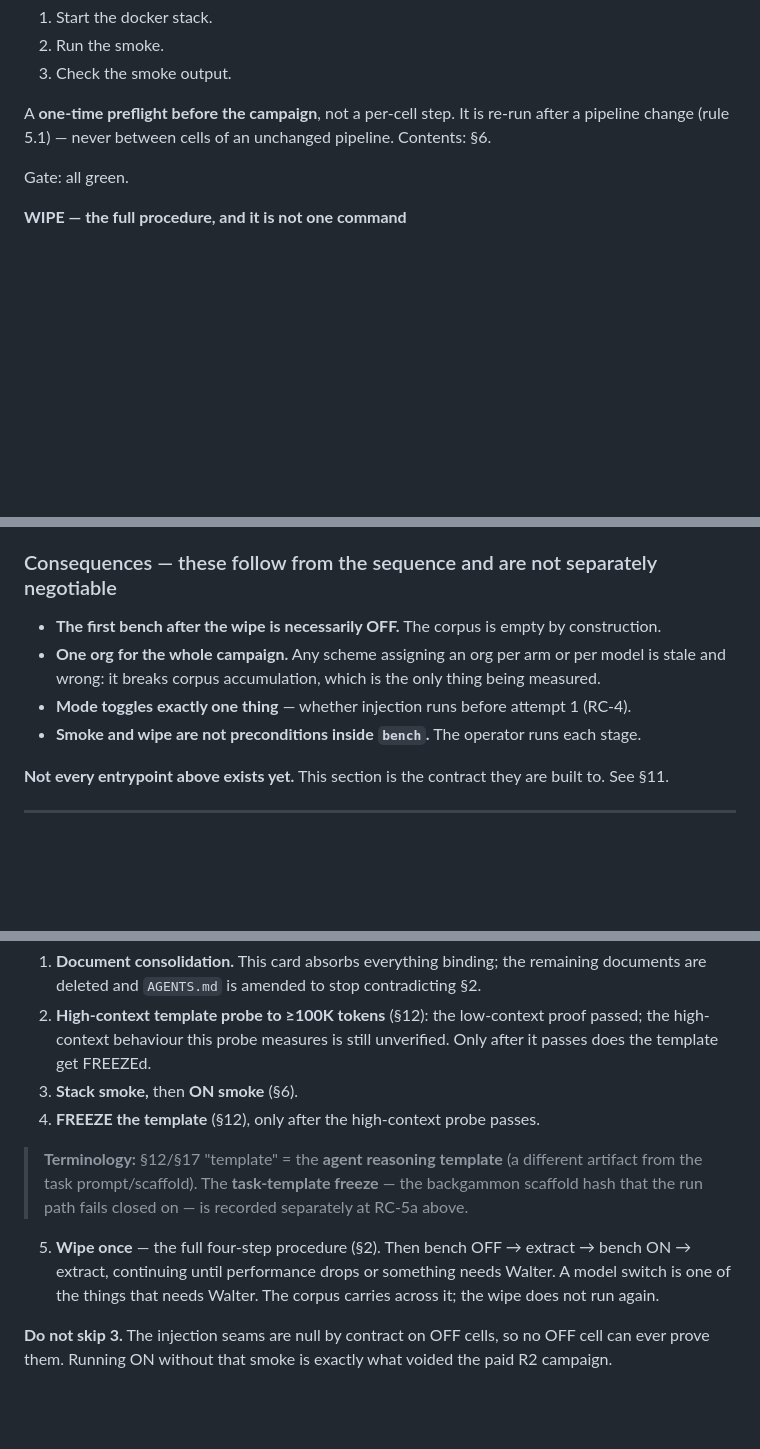
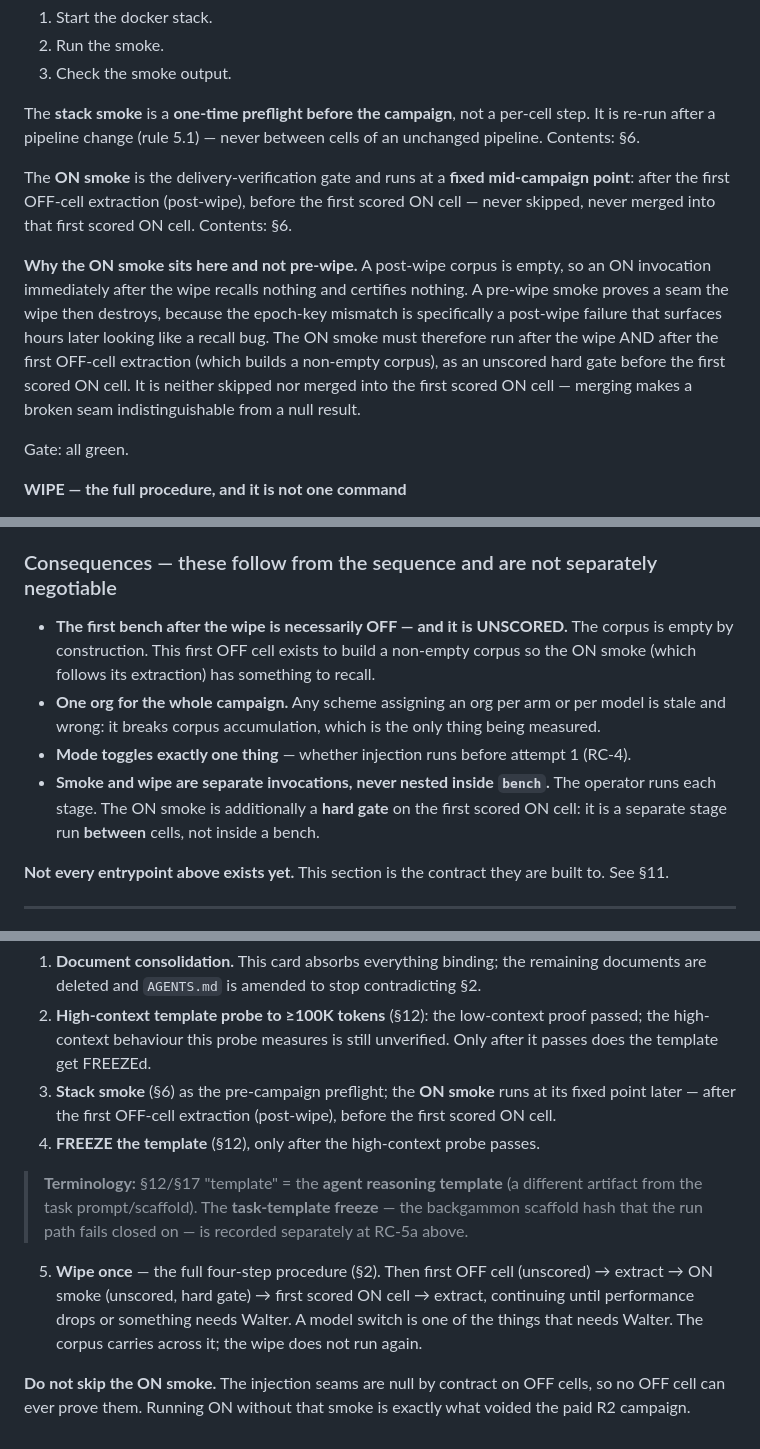
Before and after one commit to WeVibe-Network/wevibe-bench, a Markdown page: RUNBOOK.md, 3 parts joined by grey strips. GitHub-like rendering; blank space fills up the shorter version.

Commit message:
docs(run): reconcile RUNBOOK to post-wipe ON-smoke sequence + refresh baseline (WO-CONSOLIDATE-1)

```diff
--- a/RUNBOOK.md
+++ b/RUNBOOK.md
@@ -78,8 +78,20 @@ Targets and conventions: §14.
 2. Run the smoke.
 3. Check the smoke output.
 
-A **one-time preflight before the campaign**, not a per-cell step. It is re-run after a pipeline
-change (rule 5.1) — never between cells of an unchanged pipeline. Contents: §6.
+The **stack smoke** is a **one-time preflight before the campaign**, not a per-cell step. It is
+re-run after a pipeline change (rule 5.1) — never between cells of an unchanged pipeline. Contents: §6.
+
+The **ON smoke** is the delivery-verification gate and runs at a **fixed mid-campaign point**: after
+the first OFF-cell extraction (post-wipe), before the first scored ON cell — never skipped, never
+merged into that first scored ON cell. Contents: §6.
+
+**Why the ON smoke sits here and not pre-wipe.** A post-wipe corpus is empty, so an ON invocation
+immediately after the wipe recalls nothing and certifies nothing. A pre-wipe smoke proves a seam the
+wipe then destroys, because the epoch-key mismatch is specifically a post-wipe failure that surfaces
+hours later looking like a recall bug. The ON smoke must therefore run after the wipe AND after the
+first OFF-cell extraction (which builds a non-empty corpus), as an unscored hard gate before the
+first scored ON cell. It is neither skipped nor merged into the first scored ON cell — merging makes
+a broken seam indistinguishable from a null result.
 
 Gate: all green.
 
@@ -121,11 +133,15 @@ integrity gate and the smart-leader procedure are §9.
 
 ### Consequences — these follow from the sequence and are not separately negotiable
 
-- **The first bench after the wipe is necessarily OFF.** The corpus is empty by construction.
+- **The first bench after the wipe is necessarily OFF — and it is UNSCORED.** The corpus is empty
+  by construction. This first OFF cell exists to build a non-empty corpus so the ON smoke (which
+  follows its extraction) has something to recall.
 - **One org for the whole campaign.** Any scheme assigning an org per arm or per model is stale and
   wrong: it breaks corpus accumulation, which is the only thing being measured.
 - **Mode toggles exactly one thing** — whether injection runs before attempt 1 (RC-4).
-- **Smoke and wipe are not preconditions inside `bench`.** The operator runs each stage.
+- **Smoke and wipe are separate invocations, never nested inside `bench`.** The operator runs each
+  stage. The ON smoke is additionally a **hard gate** on the first scored ON cell: it is a separate
+  stage run **between** cells, not inside a bench.
 
 **Not every entrypoint above exists yet.** This section is the contract they are built to. See §11.
 
@@ -720,15 +740,16 @@ baseline reconciled to `350f899` · template low-context proof PASSED (WO-TEMPLA
 2. **High-context template probe to ≥100K tokens** (§12): the low-context proof passed; the
    high-context behaviour this probe measures is still unverified. Only after it passes does the
    template get FREEZEd.
-3. **Stack smoke,** then **ON smoke** (§6).
+3. **Stack smoke** (§6) as the pre-campaign preflight; the **ON smoke** runs at its fixed point later — after the first OFF-cell extraction (post-wipe), before the first scored ON cell.
 4. **FREEZE the template** (§12), only after the high-context probe passes.
 
 > **Terminology:** §12/§17 "template" = the **agent reasoning template** (a different artifact from
 > the task prompt/scaffold). The **task-template freeze** — the backgammon scaffold hash that the
 > run path fails closed on — is recorded separately at RC-5a above.
-5. **Wipe once** — the full four-step procedure (§2). Then bench OFF → extract → bench ON → extract,
-   continuing until performance drops or something needs Walter. A model switch is one of the things
+5. **Wipe once** — the full four-step procedure (§2). Then first OFF cell (unscored) → extract →
+   ON smoke (unscored, hard gate) → first scored ON cell → extract, continuing until performance
+   drops or something needs Walter. A model switch is one of the things
    that needs Walter. The corpus carries across it; the wipe does not run again.
 
-**Do not skip 3.** The injection seams are null by contract on OFF cells, so no OFF cell can ever
+**Do not skip the ON smoke.** The injection seams are null by contract on OFF cells, so no OFF cell can ever
 prove them. Running ON without that smoke is exactly what voided the paid R2 campaign.
```
Also changed, not shown: other parts of RUNBOOK.md (+16 -12 lines).
